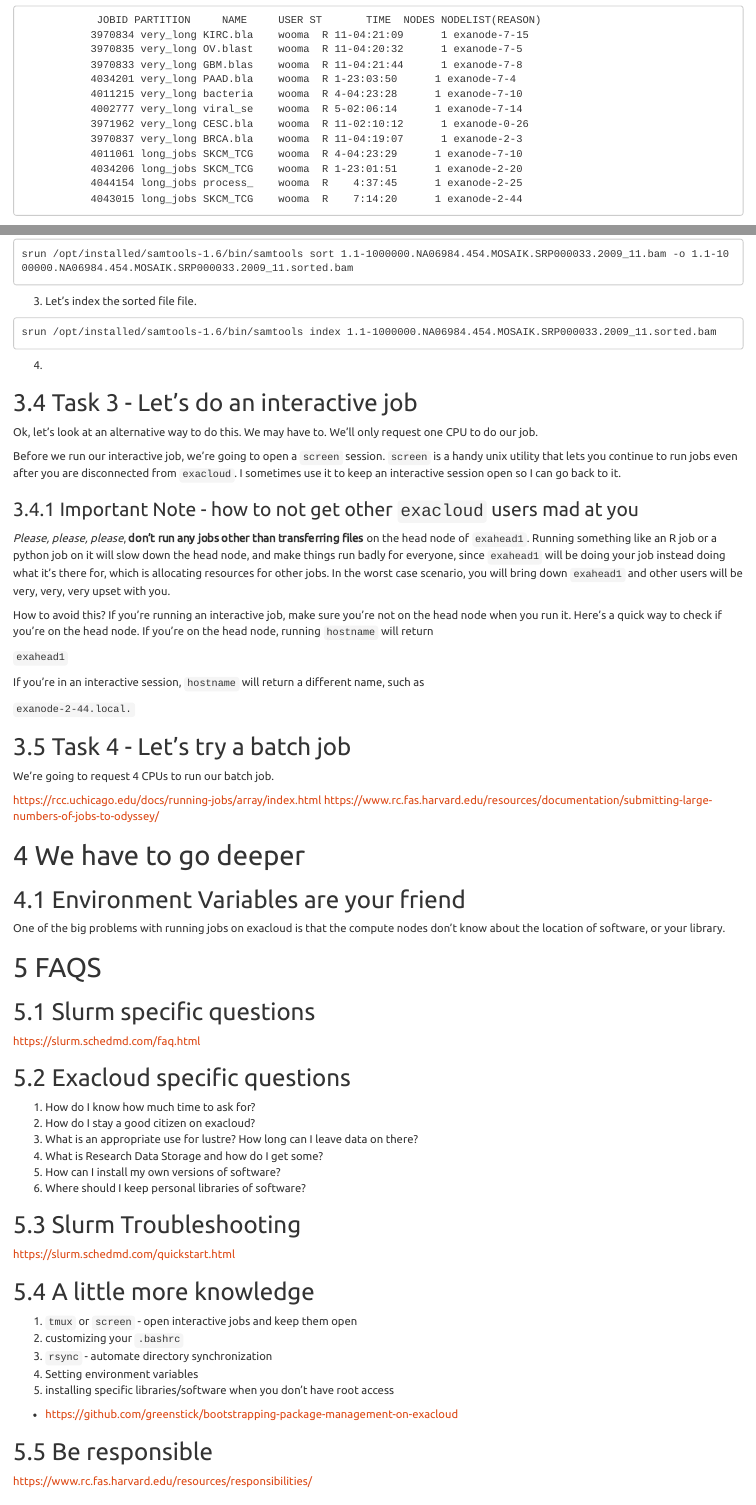
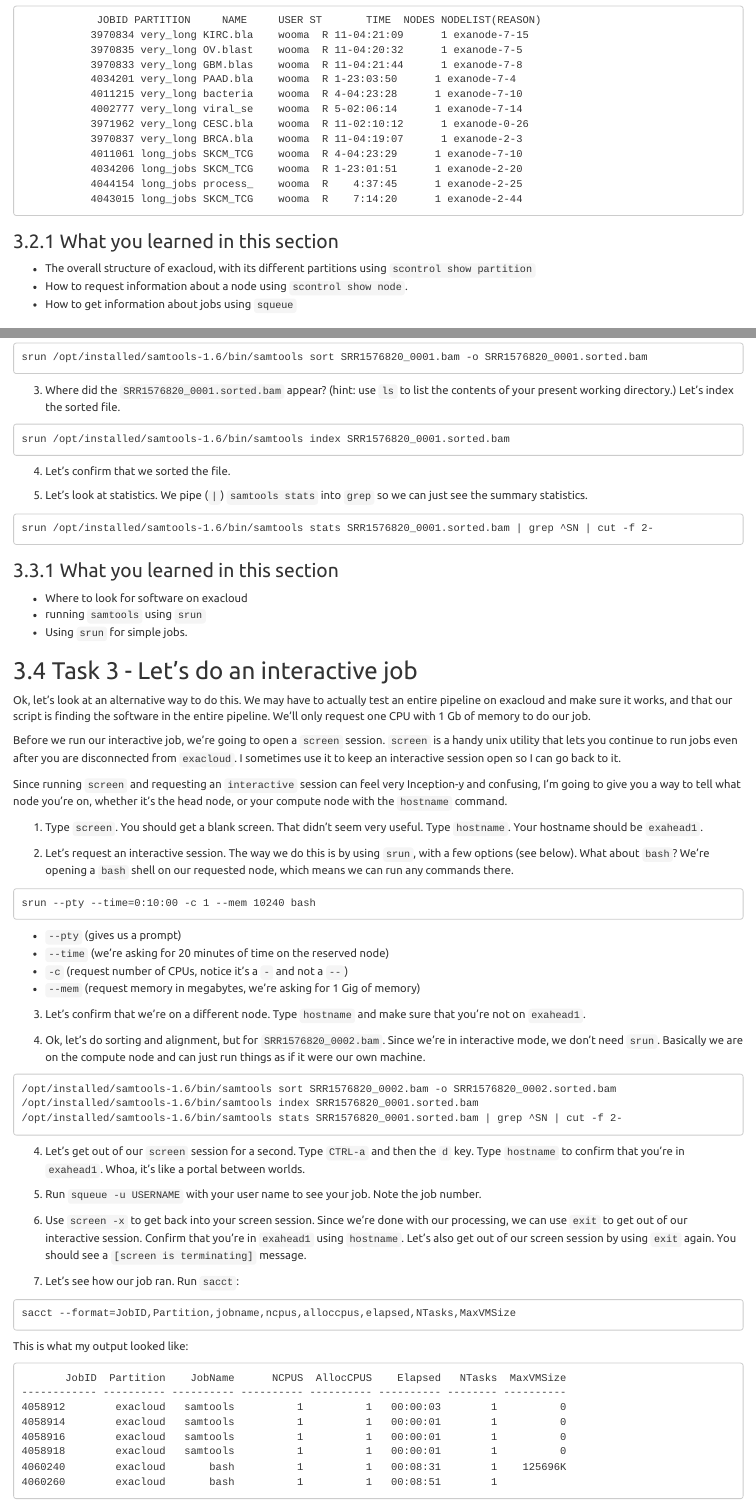
Before and after one commit to laderast/exacloud_tutorial, an R Markdown document (docs/index.Rmd): the page in a window 1100 px wide, from 4520 px down before the commit and from 4580 px down after it, so that both start at the same text, and a second part further down, joined at a grey line. Rendered offline with R 4.5, knitr and Pandoc, with nearby package versions.

Commit message:
update of workshop

````diff
--- a/docs/index.Rmd
+++ b/docs/index.Rmd
@@ -210,6 +210,12 @@ There may be many reasons why your job is `PD` and isn't running. You might have
            4043015 long_jobs SKCM_TCG    wooma  R    7:14:20      1 exanode-2-44
 ```
 
+### What you learned in this section
+
++ The overall structure of exacloud, with its different partitions using `scontrol show partition`
++ How to request information about a node using `scontrol show node`.
++ How to get information about jobs using `squeue`
+
 ## Task 2 - Let's use **srun**
 
 Ok! Now we know the basic architecture of exacloud, let's use the foundational command of `srun`. Basically, `srun` will let you run a simple command on one of the compute nodes. We're going to run a python script with `srun`. We're not going to ask for anything special in terms of allocation; we'll take what `slurm` gives us.
@@ -230,17 +236,78 @@ cd samtools_example
 
 ```
-srun /opt/installed/samtools-1.6/bin/samtools sort 1.1-1000000.NA06984.454.MOSAIK.SRP000033.2009_11.bam -o 1.1-1000000.NA06984.454.MOSAIK.SRP000033.2009_11.sorted.bam
+srun /opt/installed/samtools-1.6/bin/samtools sort SRR1576820_0001.bam -o SRR1576820_0001.sorted.bam
 ```
-3. Let's index the sorted file file.
+3. Where did the `SRR1576820_0001.sorted.bam` appear? (hint: use `ls` to list the contents of your present working directory.) Let's index the sorted file.
 
 ```
-srun /opt/installed/samtools-1.6/bin/samtools index 1.1-1000000.NA06984.454.MOSAIK.SRP000033.2009_11.sorted.bam
+srun /opt/installed/samtools-1.6/bin/samtools index SRR1576820_0001.sorted.bam
 ```
 
-4.
+4. Let's confirm that we sorted the file.
+
+5. Let's look at statistics. We pipe (`|`) `samtools stats` into `grep` so we can just see the summary statistics.
+
+```
+srun /opt/installed/samtools-1.6/bin/samtools stats SRR1576820_0001.sorted.bam | grep ^SN | cut -f 2-
+```
+
+### What you learned in this section
+
++ Where to look for software on exacloud
++ running `samtools` using `srun`
++ Using `srun` for simple jobs.
 
 ## Task 3 - Let's do an interactive job
 
-Ok, let's look at an alternative way to do this. We may have to. We'll only request one CPU to do our job.
+Ok, let's look at an alternative way to do this. We may have to actually test an entire pipeline on exacloud and make sure it works, and that our script is finding the software in the entire pipeline. We'll only request one CPU with 1 Gb of memory to do our job.
 
 Before we run our interactive job, we're going to open a `screen` session. `screen` is a handy unix utility that lets you continue to run jobs even after you are disconnected from `exacloud`. I sometimes use it to keep an interactive session open so I can go back to it.
+
+Since running `screen` and requesting an `interactive` session can feel very Inception-y and confusing, I'm going to give you a way to tell what node you're on, whether it's the head node, or your compute node with the `hostname` command.
+
+1. Type `screen`. You should get a blank screen. That didn't seem very useful. Type `hostname`. Your hostname should be `exahead1`.
+
+2. Let's request an interactive session. The way we do this is by using `srun`, with a few options (see below). What about `bash`? We're opening a `bash` shell on our requested node, which means we can run any commands there.
+
+```
+srun --pty --time=0:10:00 -c 1 --mem 10240 bash
+```
+
++ `--pty` (gives us a prompt)
++ `--time` (we're asking for 20 minutes of time on the reserved node)
++ `-c` (request number of CPUs, notice it's a `-` and not a `--`)
++ `--mem` (request memory in megabytes, we're asking for 1 Gig of memory)
+
+3. Let's confirm that we're on a different node. Type `hostname` and make sure that you're not on `exahead1`.
+
+4. Ok, let's do sorting and alignment, but for `SRR1576820_0002.bam`. Since we're in interactive mode, we don't need `srun`. Basically we are on the compute node and can just run things as if it were our own machine.
+
+```
+/opt/installed/samtools-1.6/bin/samtools sort SRR1576820_0002.bam -o SRR1576820_0002.sorted.bam
+/opt/installed/samtools-1.6/bin/samtools index SRR1576820_0001.sorted.bam
+/opt/installed/samtools-1.6/bin/samtools stats SRR1576820_0001.sorted.bam | grep ^SN | cut -f 2-
+```
+
+4. Let's get out of our `screen` session for a second. Type `CTRL-a` and then the `d` key. Type `hostname` to confirm that you're in `exahead1`. Whoa, it's like a portal between worlds.
+
+5. Run `squeue -u USERNAME` with your user name to see your job. Note the job number.
+
+6. Use `screen -x` to get back into your screen session. Since we're done with our processing, we can use `exit` to get out of our interactive session. Confirm that you're in `exahead1` using `hostname`. Let's also get out of our screen session by using `exit` again. You should see a `[screen is terminating]` message.
+
+7. Let's see how our job ran. Run `sacct`:
+
+```
+sacct --format=JobID,Partition,jobname,ncpus,alloccpus,elapsed,NTasks,MaxVMSize
+```
+
+This is what my output looked like:
+
+```
+       JobID  Partition    JobName      NCPUS  AllocCPUS    Elapsed   NTasks  MaxVMSize
+------------ ---------- ---------- ---------- ---------- ---------- -------- ----------
+4058912        exacloud   samtools          1          1   00:00:03        1          0
+4058914        exacloud   samtools          1          1   00:00:01        1          0
+4058916        exacloud   samtools          1          1   00:00:01        1          0
+4058918        exacloud   samtools          1          1   00:00:01        1          0
+4060240        exacloud       bash          1          1   00:08:31        1    125696K
+4060260        exacloud       bash          1          1   00:08:51        1
````
Also changed, not shown: docs/reference/index.Rmd (+3 -1 lines), docs/index.Rmd (19 more changed lines), 1 other file.
